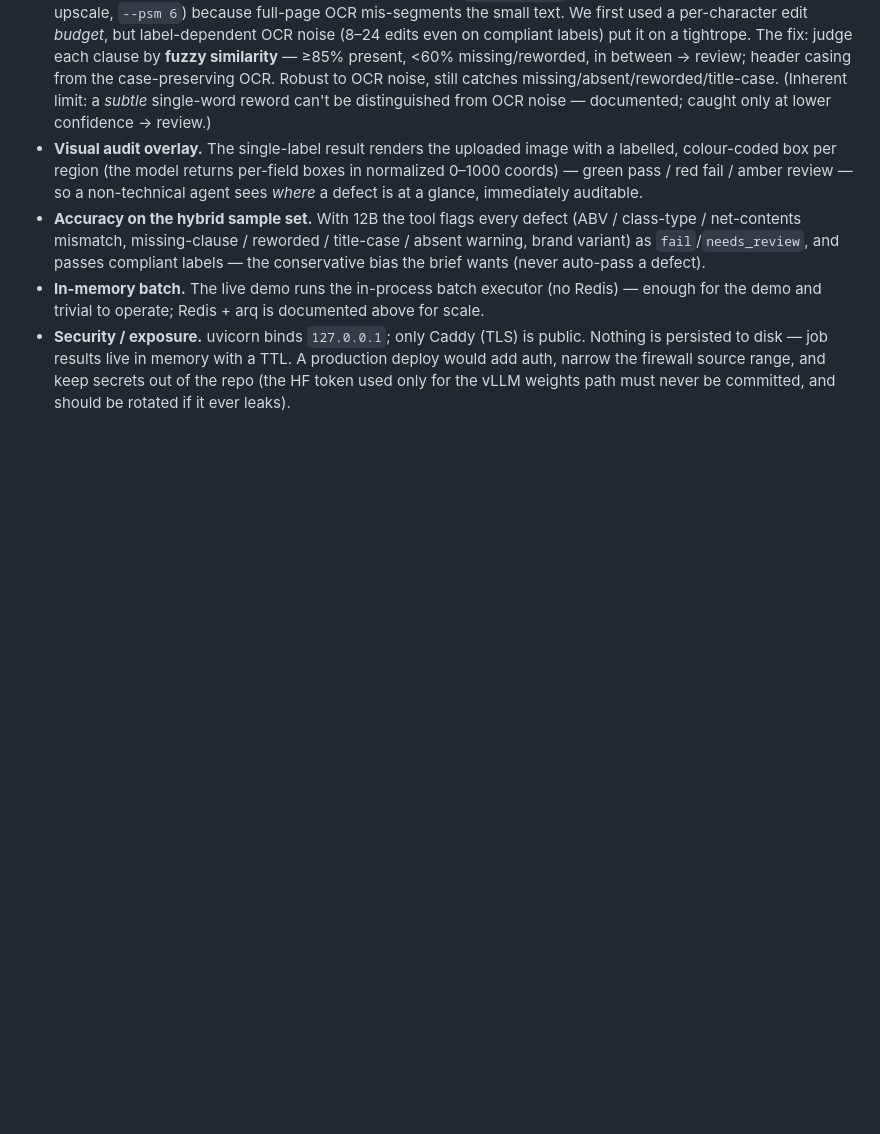
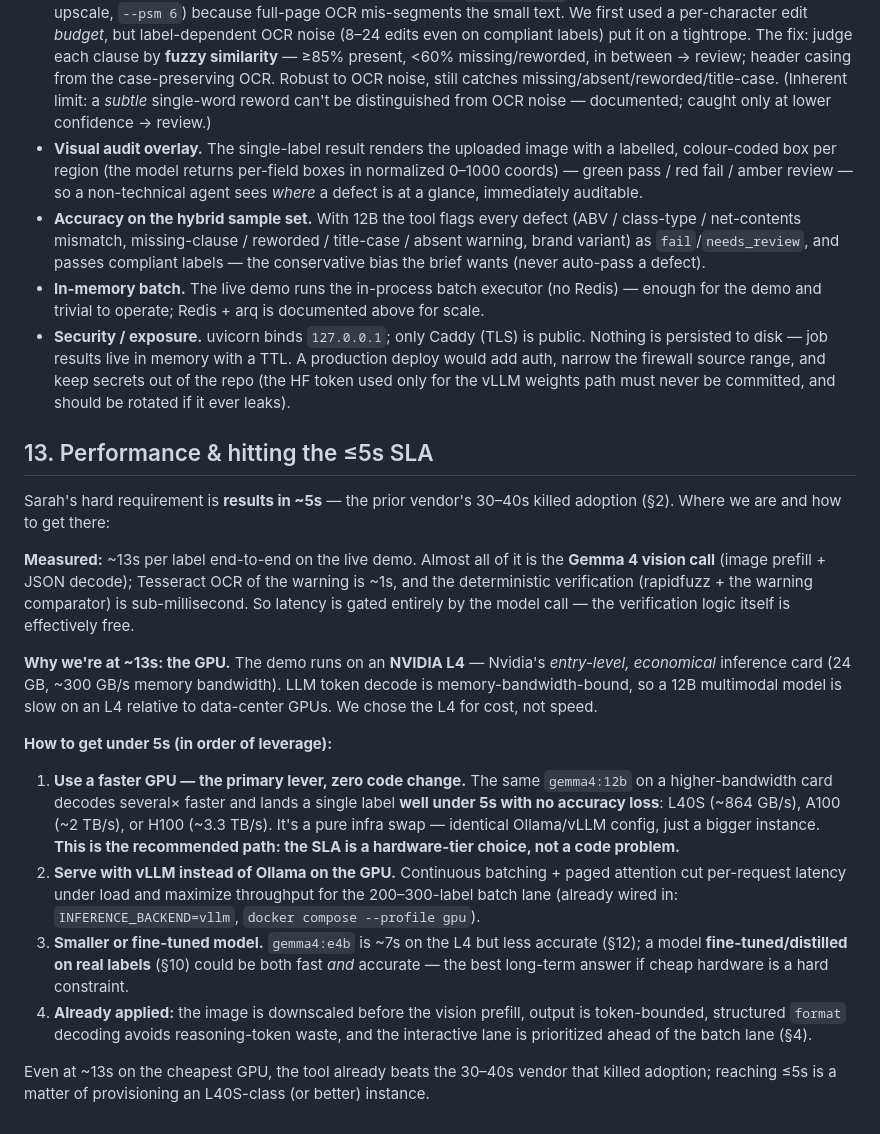
Before and after one commit to themailman05/treasury-takehome, a Markdown page: README.md, the part around the change. Rendered like a GitHub page; blank space fills up the shorter version.

Commit message:
docs: performance notes — how to hit the ≤5s SLA
Latency is gated entirely by the Gemma 4 vision call (~13s on the L4); OCR ~1s,
verification sub-ms. The L4 is an entry-level inference GPU — the primary lever
to <5s is a faster, higher-bandwidth card (L40S/A100/H100), a pure infra swap
with no accuracy loss. Also: vLLM for throughput, or a fine-tuned/distilled model.

Co-Authored-By: Claude Opus 4.8 (1M context) <noreply@anthropic.com>

```diff
--- a/README.md
+++ b/README.md
@@ -368,3 +368,19 @@ Redeploy after a code change: `scp` the changed files to `~/treasury` and `sudo
 - **Accuracy on the hybrid sample set.** With 12B the tool flags every defect (ABV / class-type / net-contents mismatch, missing-clause / reworded / title-case / absent warning, brand variant) as `fail`/`needs_review`, and passes compliant labels — the conservative bias the brief wants (never auto-pass a defect).
 - **In-memory batch.** The live demo runs the in-process batch executor (no Redis) — enough for the demo and trivial to operate; Redis + arq is documented above for scale.
 - **Security / exposure.** uvicorn binds `127.0.0.1`; only Caddy (TLS) is public. Nothing is persisted to disk — job results live in memory with a TTL. A production deploy would add auth, narrow the firewall source range, and keep secrets out of the repo (the HF token used only for the vLLM weights path must never be committed, and should be rotated if it ever leaks).
+
+## 13. Performance & hitting the ≤5s SLA
+
+Sarah's hard requirement is **results in ~5s** — the prior vendor's 30–40s killed adoption (§2). Where we are and how to get there:
+
+**Measured:** ~13s per label end-to-end on the live demo. Almost all of it is the **Gemma 4 vision call** (image prefill + JSON decode); Tesseract OCR of the warning is ~1s, and the deterministic verification (rapidfuzz + the warning comparator) is sub-millisecond. So latency is gated entirely by the model call — the verification logic itself is effectively free.
+
+**Why we're at ~13s: the GPU.** The demo runs on an **NVIDIA L4** — Nvidia's *entry-level, economical* inference card (24 GB, ~300 GB/s memory bandwidth). LLM token decode is memory-bandwidth-bound, so a 12B multimodal model is slow on an L4 relative to data-center GPUs. We chose the L4 for cost, not speed.
+
+**How to get under 5s (in order of leverage):**
+1. **Use a faster GPU — the primary lever, zero code change.** The same `gemma4:12b` on a higher-bandwidth card decodes several× faster and lands a single label **well under 5s with no accuracy loss**: L40S (~864 GB/s), A100 (~2 TB/s), or H100 (~3.3 TB/s). It's a pure infra swap — identical Ollama/vLLM config, just a bigger instance. **This is the recommended path: the SLA is a hardware-tier choice, not a code problem.**
+2. **Serve with vLLM instead of Ollama on the GPU.** Continuous batching + paged attention cut per-request latency under load and maximize throughput for the 200–300-label batch lane (already wired in: `INFERENCE_BACKEND=vllm`, `docker compose --profile gpu`).
+3. **Smaller or fine-tuned model.** `gemma4:e4b` is ~7s on the L4 but less accurate (§12); a model **fine-tuned/distilled on real labels** (§10) could be both fast *and* accurate — the best long-term answer if cheap hardware is a hard constraint.
+4. **Already applied:** the image is downscaled before the vision prefill, output is token-bounded, structured `format` decoding avoids reasoning-token waste, and the interactive lane is prioritized ahead of the batch lane (§4).
+
+Even at ~13s on the cheapest GPU, the tool already beats the 30–40s vendor that killed adoption; reaching ≤5s is a matter of provisioning an L40S-class (or better) instance.
```
